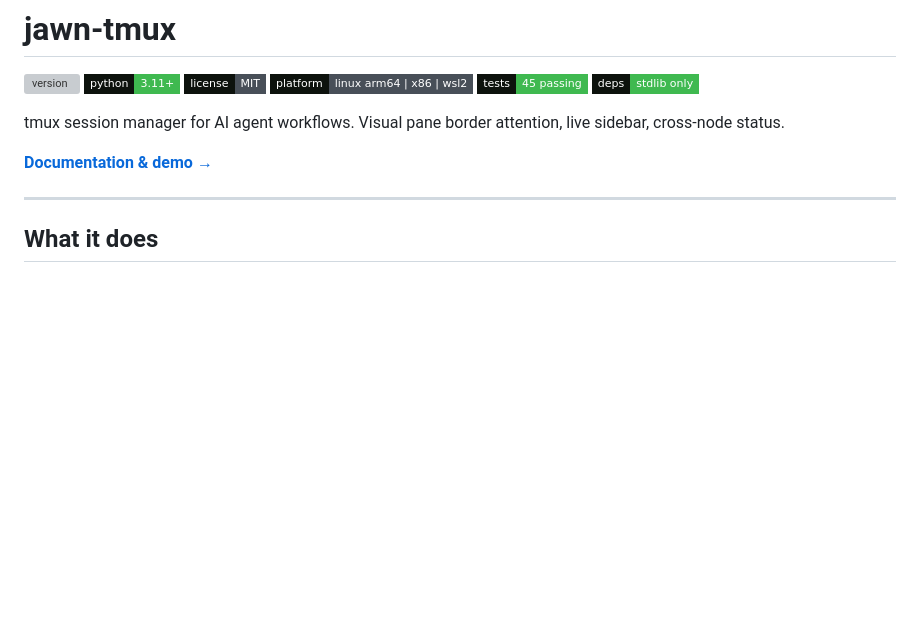
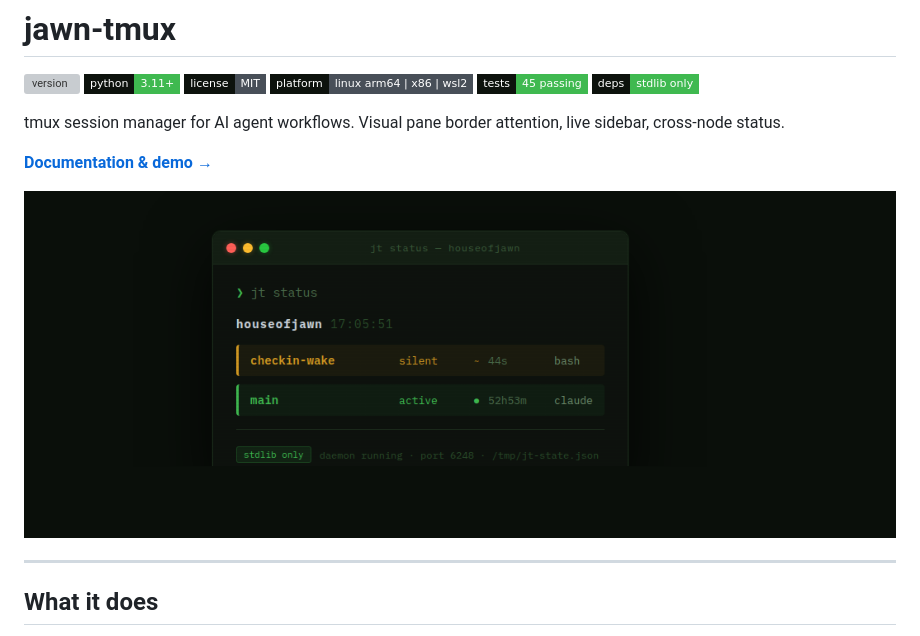
Before and after one commit to jamditis/jawn-tmux, a Markdown page: README.md, the part around the change. GitHub-like rendering; pictures changed too: docs/screenshot.png (added); badges without logos; blank space fills up the shorter version; grey boxes are pictures that could not be loaded.

Commit message:
docs: add terminal screenshot and og-image for v0.1.0 release

```diff
--- a/README.md
+++ b/README.md
@@ -10,6 +10,8 @@
 tmux session manager for AI agent workflows. Visual pane border attention, live sidebar, cross-node status.
 
 **[Documentation & demo →](https://jamditis.github.io/jawn-tmux)**
+
+![jt status — two sessions, one active (green) and one silent (amber)](docs/screenshot.png)
 
 ---
 
```
Also changed, not shown: og-image.png (added).
